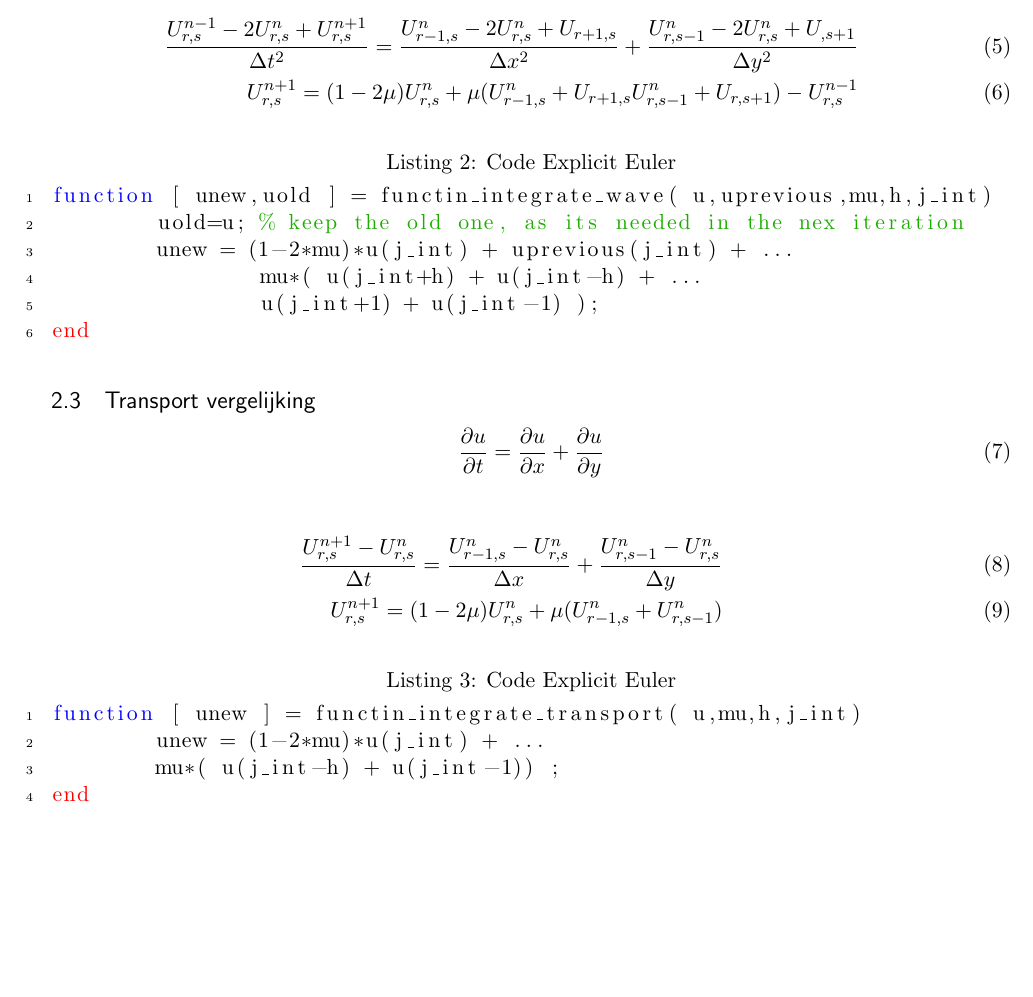
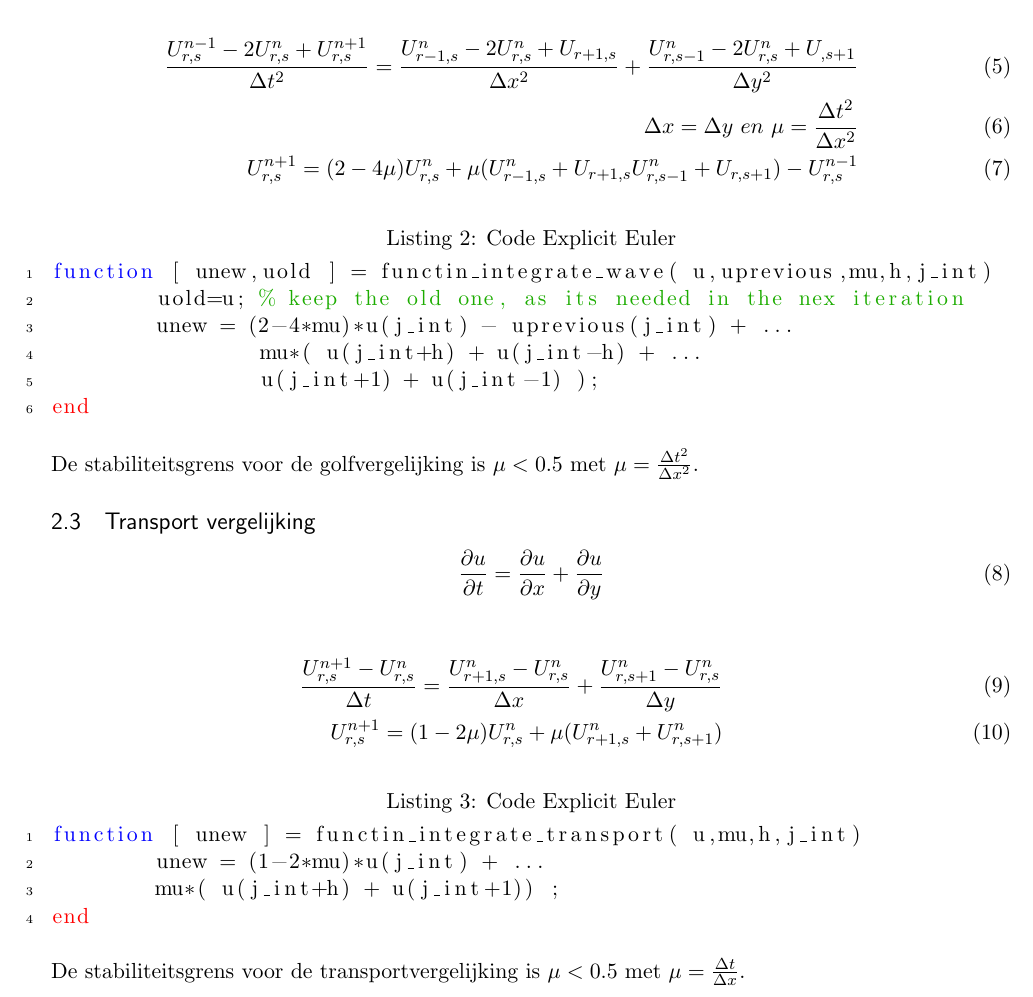
Before and after one commit to Zilleplus/PDE_assigment2, a LaTeX document (report_WillemMelis_MaartenSprengers.tex): part of page 4 of 9, cut so that both start at the same text, the shorter picture padded with empty space. Compiled offline with pdfLaTeX.

Commit message:
update verslag, bug code fix en theoretische oplossing transport en golf vgl.

```diff
--- a/report_WillemMelis_MaartenSprengers.tex
+++ b/report_WillemMelis_MaartenSprengers.tex
@@ -182,17 +183,20 @@ function [ unew ] = functin_integrate_heat( u,mu,h,j_int)
 			=
 			\frac{U_{r-1,s}^n - 2 U_{r,s}^n + U_{r+1,s}}{\Delta x^2} +
 			\frac{U_{r,s-1}^n - 2 U_{r,s}^n + U_{,s+1} }{\Delta y^2} \\
-			U_{r,s}^{n+1} = ( 1-2\mu )U_{r,s}^n + \mu (U_{r-1,s}^n  + U_{r+1,s}
+			\Delta x = \Delta y  \ en \  \mu=\frac{\Delta t^2}{\Delta x^2} \\
+			U_{r,s}^{n+1} = ( 2-4\mu )U_{r,s}^n + \mu (U_{r-1,s}^n  + U_{r+1,s}
 			U_{r,s-1}^n  + U_{r,s+1}) - U_{r,s}^{n-1}
 		\end{eqnarray}
 \begin{lstlisting}[caption=Code Explicit Euler,label={lst:expl_euler}]
 function [ unew,uold ] = functin_integrate_wave( u,uprevious,mu,h,j_int)
 	uold=u; % keep the old one, as its needed in the nex iteration
-	unew = (1-2*mu)*u(j_int) + uprevious(j_int) + ...
+	unew = (2-4*mu)*u(j_int) - uprevious(j_int) + ...
 		mu*( u(j_int+h) + u(j_int-h) + ...
 		u(j_int+1) + u(j_int-1) );
 end
 \end{lstlisting}
+De stabiliteitsgrens voor de golfvergelijking is $\mu < 0.5 $ met $\mu=\frac{\Delta t^2}{\Delta x^2}$.
+
 	\subsection{Transport vergelijking}
 		\begin{equation}
 			\frac{\partial u}{\partial t} = \frac{\partial u}{\partial x} + \frac{\partial u}{\partial y}
@@ -200,13 +204,14 @@ end
 
 		\begin{eqnarray}
 			\frac{U_{r,s}^{n+1} - U_{r,s}^n}{\Delta t} =
-			\frac{U^n_{r-1,s} -U^n_{r,s}}{\Delta x} +
-			\frac{U^n_{r,s-1} -U^n_{r,s}}{\Delta y} \\
-			U_{r,s}^{n+1} = (1- 2 \mu)U^n_{r,s} + \mu (U^n_{r-1,s}+U^n_{r,s-1})
+			\frac{U^n_{r+1,s} -U^n_{r,s}}{\Delta x} +
+			\frac{U^n_{r,s+1} -U^n_{r,s}}{\Delta y} \\
+			U_{r,s}^{n+1} = (1 - 2 \mu)U^n_{r,s} + \mu (U^n_{r+1,s}+U^n_{r,s+1})
 		\end{eqnarray}
 \begin{lstlisting}[caption=Code Explicit Euler,label={lst:expl_euler}]
 function [ unew ] = functin_integrate_transport( u,mu,h,j_int)
 	unew = (1-2*mu)*u(j_int) + ...
-	mu*( u(j_int-h) + u(j_int-1)) ;
+	mu*( u(j_int+h) + u(j_int+1)) ;
 end
 \end{lstlisting}
+De stabiliteitsgrens voor de transportvergelijking is $\mu < 0.5 $ met $\mu=\frac{\Delta t}{\Delta x}$.
```
Also changed, not shown: report_WillemMelis_MaartenSprengers.tex (25 more changed lines), 4 other files.
